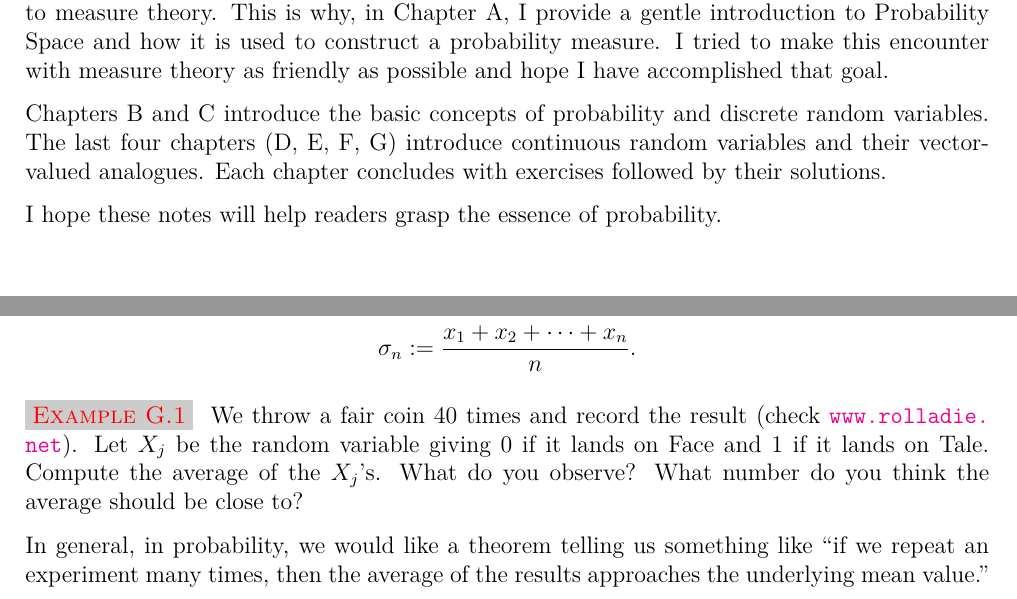
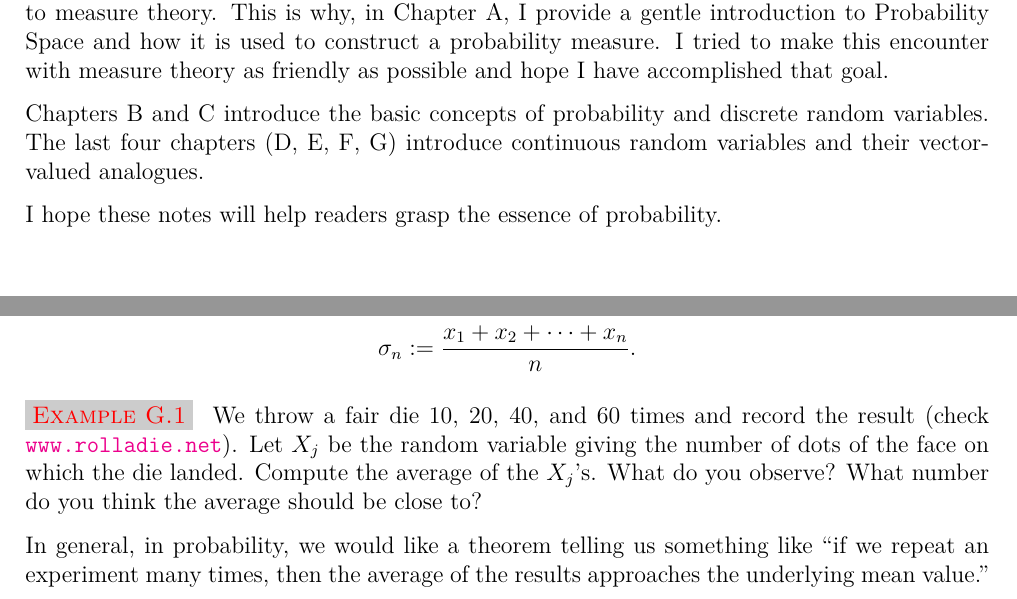
Before and after one commit to popa13/M471, a LaTeX thesis (0-LectureNotes/Probability-All.tex, which reads 0-LectureNotes/chapG.tex): two parts of pages 3 and 61 of 74, joined at a grey line, cut so that both start at the same text. Compiled offline with pdfLaTeX.

Commit message:
Modify Example G.1 in Chapter G from 20 times to 10, 20, 40 and 60 times. Also modify the coin to be a die.

```diff
--- a/0-LectureNotes/Probability-All.tex
+++ b/0-LectureNotes/Probability-All.tex
@@ -60,7 +60,7 @@ These notes were written during the Fall 2023 semester while I was teaching the
 
 I aimed to model these notes on a class I wish I had at the undergraduate level. One thing I wished I had seen in my undergraduate probability class is how closely probability is tied to measure theory. This is why, in Chapter A, I provide a gentle introduction to Probability Space and how it is used to construct a probability measure. I tried to make this encounter with measure theory as friendly as possible and hope I have accomplished that goal.
 
-Chapters B and C introduce the basic concepts of probability and discrete random variables. The last four chapters (D, E, F, G) introduce continuous random variables and their vector-valued analogues. Each chapter concludes with exercises followed by their solutions.
+Chapters B and C introduce the basic concepts of probability and discrete random variables. The last four chapters (D, E, F, G) introduce continuous random variables and their vector-valued analogues.
 
 I hope these notes will help readers grasp the essence of probability.
 
--- a/0-LectureNotes/chapG.tex
+++ b/0-LectureNotes/chapG.tex
@@ -12,7 +12,7 @@ If $x_1$, $x_2$, $\ldots$, $x_n$ are real numbers, then the average is defined b
 \end{definition}
 
 \begin{example}
-We throw a fair coin $40$ times and record the result (check \url{www.rolladie.net}). Let $X_j$ be the random variable giving $0$ if it lands on Face and $1$ if it lands on Tale. Compute the average of the $X_j$'s. What do you observe? What number do you think the average should be close to?
+We throw a fair die $10$, $20$, $40$, and $60$ times and record the result (check \url{www.rolladie.net}). Let $X_j$ be the random variable giving the number of dots of the face on which the die landed. Compute the average of the $X_j$'s. What do you observe? What number do you think the average should be close to?
 \end{example}
 
 In general, in probability, we would like a theorem telling us something like ``if we repeat an experiment many times, then the average of the results approaches the underlying mean value.''
```
Also changed, not shown: 0-LectureNotes/Probability-All.pdf, 4 other files.
